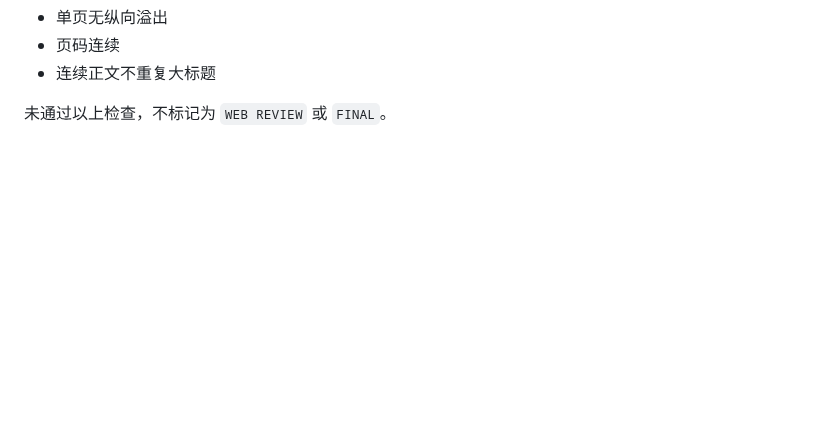
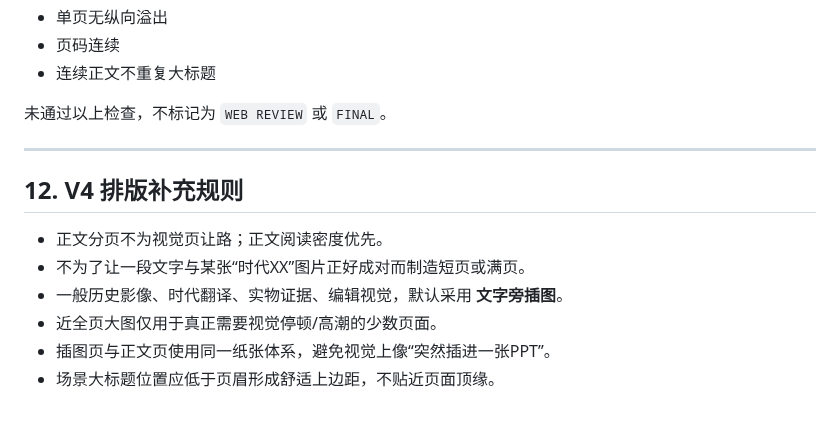
Before and after one commit to sunkai-hit/80-s, a Markdown page: book/visual-guide.md, the part around the change. GitHub-like rendering; blank space fills up the shorter version.

Commit message:
add v4 publication layout rules

```diff
--- a/book/visual-guide.md
+++ b/book/visual-guide.md
@@ -235,3 +235,15 @@ python scripts/check-local-assets.py
 - 连续正文不重复大标题
 
 未通过以上检查，不标记为 `WEB REVIEW` 或 `FINAL`。
+
+
+---
+
+## 12. V4 排版补充规则
+
+- 正文分页不为视觉页让路；正文阅读密度优先。
+- 不为了让一段文字与某张“时代XX”图片正好成对而制造短页或满页。
+- 一般历史影像、时代翻译、实物证据、编辑视觉，默认采用 **文字旁插图**。
+- 近全页大图仅用于真正需要视觉停顿/高潮的少数页面。
+- 插图页与正文页使用同一纸张体系，避免视觉上像“突然插进一张PPT”。
+- 场景大标题位置应低于页眉形成舒适上边距，不贴近页面顶缘。
```
